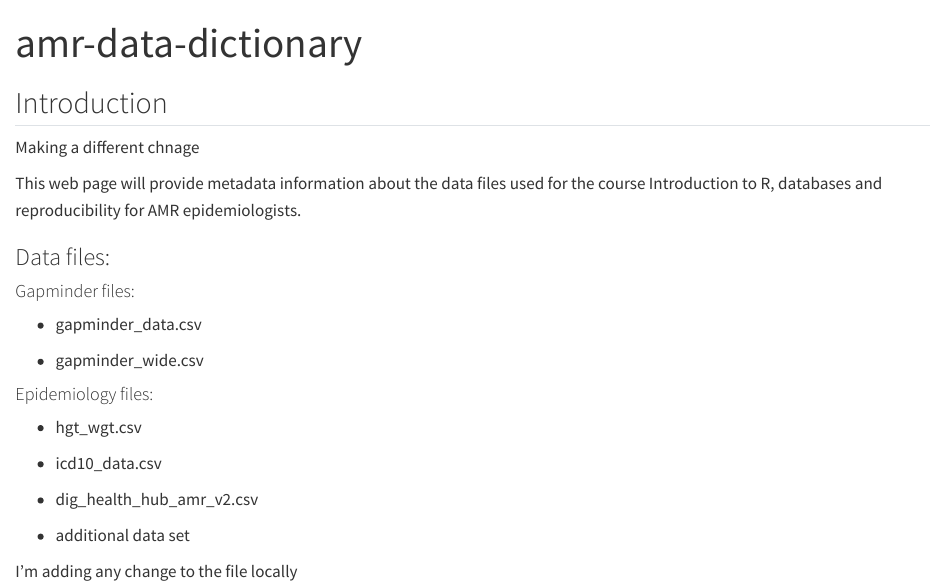
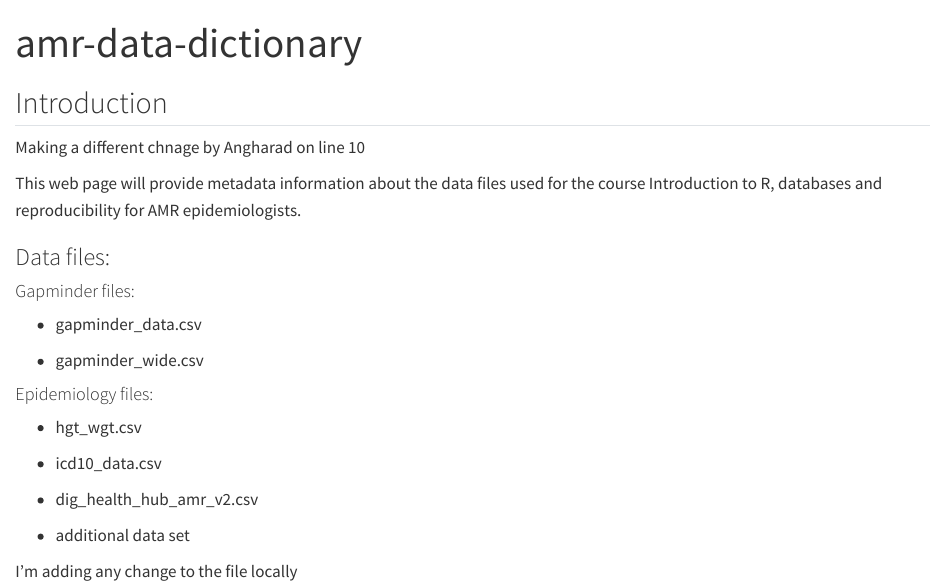
Before and after one commit to quirksahern/amr-data-dictionary, a Quarto document (index.qmd): the page in a window 1100 px wide, from its top. Rendered offline with R 4.5, knitr and Pandoc in place of Quarto, with nearby package versions.

Commit message:
Update index.qmd angharad libe 10

```diff
--- a/index.qmd
+++ b/index.qmd
@@ -7,7 +7,7 @@ editor:
 
 ## Introduction
 
-Making a different chnage
+Making a different chnage by Angharad on line 10
 
 This web page will provide metadata information about the data files
 used for the course Introduction to R, databases and reproducibility for
```
